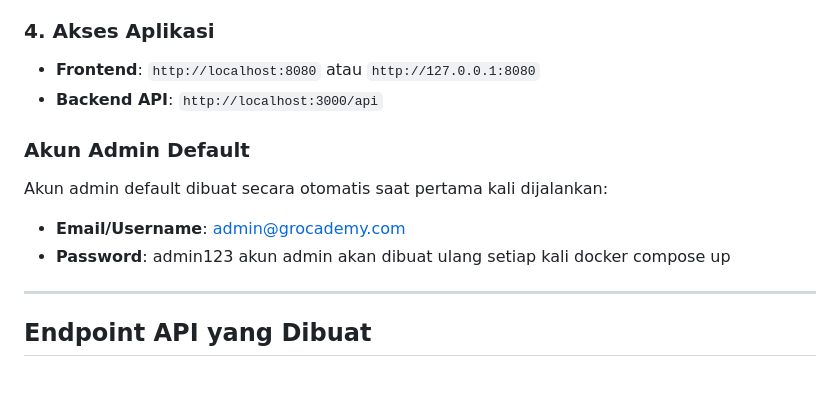
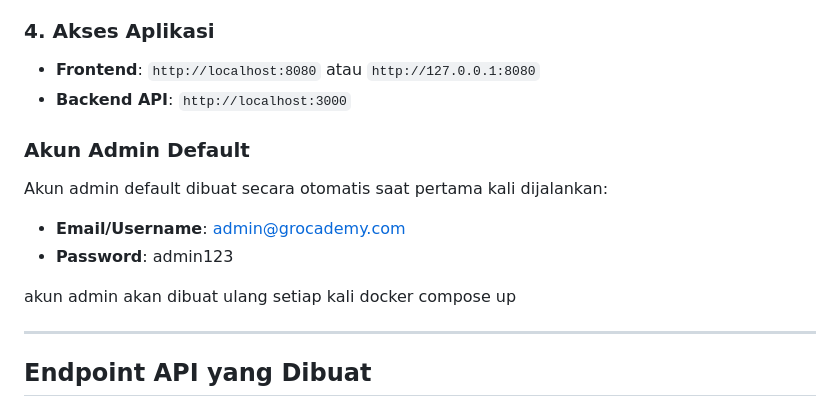
Before and after one commit to Ferdin-Arsenic/Grocademy-13523117, a Markdown page: README.md, the part around the change. Rendered like a GitHub page; blank space fills up the shorter version.

```diff
--- a/README.md
+++ b/README.md
@@ -93,12 +93,13 @@ Browser akan otomatis terbuka di `http://127.0.0.1:8080`, dan Anda akan diarahka
 
 ### 4. Akses Aplikasi
 * **Frontend**: `http://localhost:8080` atau `http://127.0.0.1:8080`
-* **Backend API**: `http://localhost:3000/api`
+* **Backend API**: `http://localhost:3000`
 
 ### Akun Admin Default
 Akun admin default dibuat secara otomatis saat pertama kali dijalankan:
 * **Email/Username**: admin@grocademy.com
 * **Password**: admin123
+
 akun admin akan dibuat ulang setiap kali docker compose up
 
 ---
```
